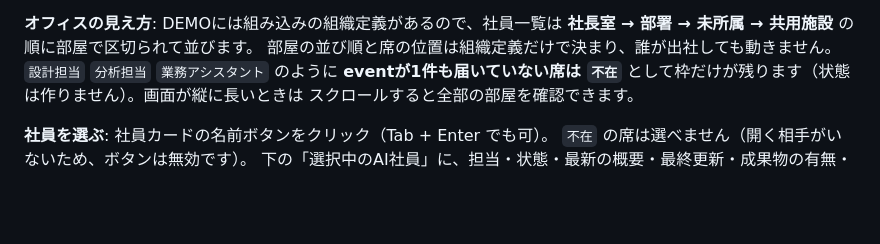
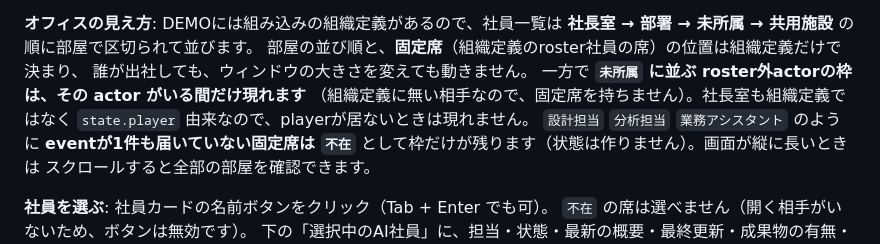
Before and after one commit to aymmurakami521-cmd/ai-company-quest, a Markdown page: README.md, the part around the change. Drawn GitHub-style; blank space fills up the shorter version.

```diff
--- a/README.md
+++ b/README.md
@@ -47,8 +47,12 @@ open http://127.0.0.1:4317/#demo   # 3. ブラウザで開く
 
 **オフィスの見え方**: DEMOには組み込みの組織定義があるので、社員一覧は
 **社長室 → 部署 → 未所属 → 共用施設** の順に部屋で区切られて並びます。
-部屋の並び順と席の位置は組織定義だけで決まり、誰が出社しても動きません。
-`設計担当` `分析担当` `業務アシスタント` のように **eventが1件も届いていない席は
+部屋の並び順と、**固定席**（組織定義のroster社員の席）の位置は組織定義だけで決まり、
+誰が出社しても、ウィンドウの大きさを変えても動きません。
+一方で **`未所属` に並ぶ roster外actorの枠は、その actor がいる間だけ現れます**
+（組織定義に無い相手なので、固定席を持ちません）。社長室も組織定義ではなく
+`state.player` 由来なので、playerが居ないときは現れません。
+`設計担当` `分析担当` `業務アシスタント` のように **eventが1件も届いていない固定席は
 `不在`** として枠だけが残ります（状態は作りません）。画面が縦に長いときは
 スクロールすると全部の部屋を確認できます。
 
```
Also changed, not shown: docs/loop-control-plane-design.md (+20 -6 lines).
